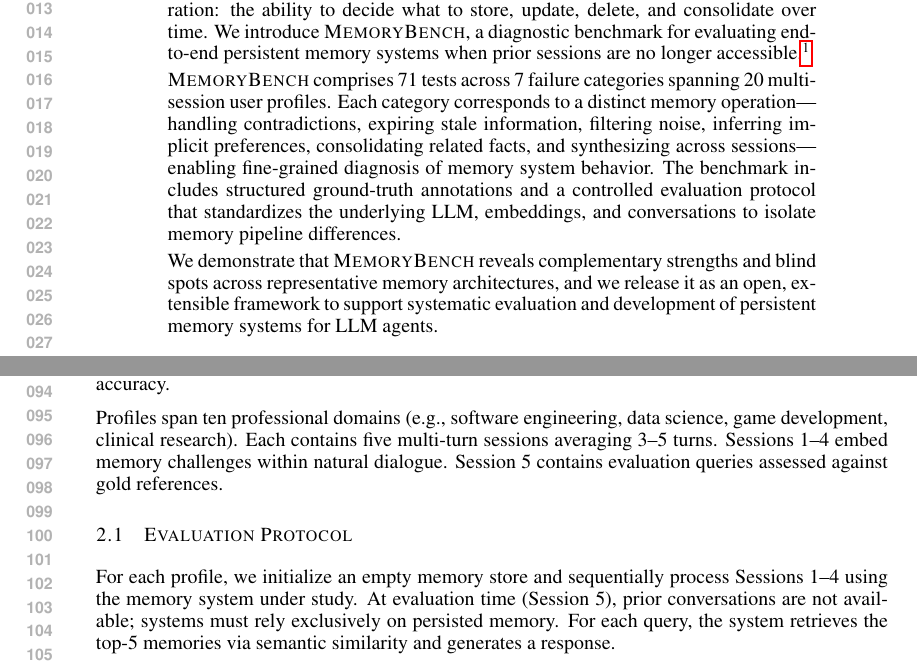
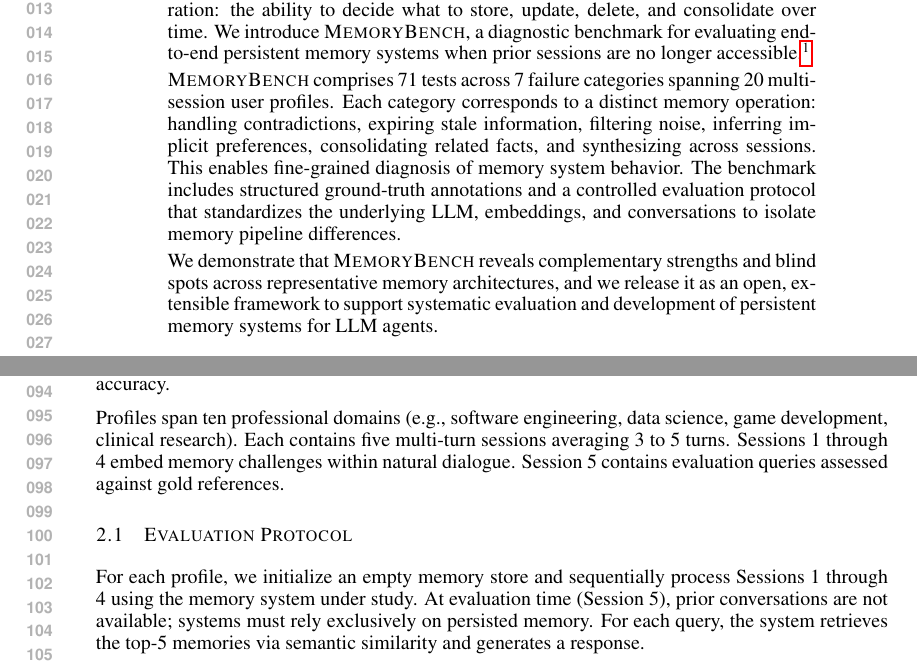
Before and after one commit to Jenverse/Memory-Benchmark-1, a LaTeX paper (shortpaper/short_paper.tex): two parts of pages 1 and 2 of 5, joined at a grey line, cut so that both start at the same text. Compiled offline with pdfLaTeX.

Commit message:
Remove dashes and improve grammar

```diff
--- a/shortpaper/short_paper.tex
+++ b/shortpaper/short_paper.tex
@@ -22,7 +22,7 @@
 \begin{abstract}
 Persistent memory is essential for long-lived LLM agents, yet existing benchmarks primarily evaluate retrieval from available context rather than memory curation: the ability to decide what to store, update, delete, and consolidate over time. We introduce \system{MemoryBench}, a diagnostic benchmark for evaluating end-to-end persistent memory systems when prior sessions are no longer accessible.\footnote{Code and benchmark available at: \url{https://anonymous.4open.science/r/Memory-Benchmark-1-1006/}}
 
-\system{MemoryBench} comprises 71 tests across 7 failure categories spanning 20 multi-session user profiles. Each category corresponds to a distinct memory operation---handling contradictions, expiring stale information, filtering noise, inferring implicit preferences, consolidating related facts, and synthesizing across sessions---enabling fine-grained diagnosis of memory system behavior. The benchmark includes structured ground-truth annotations and a controlled evaluation protocol that standardizes the underlying LLM, embeddings, and conversations to isolate memory pipeline differences.
+\system{MemoryBench} comprises 71 tests across 7 failure categories spanning 20 multi-session user profiles. Each category corresponds to a distinct memory operation: handling contradictions, expiring stale information, filtering noise, inferring implicit preferences, consolidating related facts, and synthesizing across sessions. This enables fine-grained diagnosis of memory system behavior. The benchmark includes structured ground-truth annotations and a controlled evaluation protocol that standardizes the underlying LLM, embeddings, and conversations to isolate memory pipeline differences.
 
 We demonstrate that \system{MemoryBench} reveals complementary strengths and blind spots across representative memory architectures, and we release it as an open, extensible framework to support systematic evaluation and development of persistent memory systems for LLM agents.
 \end{abstract}
@@ -79,11 +79,11 @@ Cross-Session Synthesis & 8 & ``What's my overall learning journey?'' \\
 \end{tabular}
 \end{table}
 
-Profiles span ten professional domains (e.g., software engineering, data science, game development, clinical research). Each contains five multi-turn sessions averaging 3--5 turns. Sessions~1--4 embed memory challenges within natural dialogue. Session~5 contains evaluation queries assessed against gold references.
+Profiles span ten professional domains (e.g., software engineering, data science, game development, clinical research). Each contains five multi-turn sessions averaging 3 to 5 turns. Sessions 1 through 4 embed memory challenges within natural dialogue. Session 5 contains evaluation queries assessed against gold references.
 
 \subsection{Evaluation Protocol}
 
-For each profile, we initialize an empty memory store and sequentially process Sessions~1--4 using the memory system under study. At evaluation time (Session~5), prior conversations are not available; systems must rely exclusively on persisted memory. For each query, the system retrieves the top-5 memories via semantic similarity and generates a response.
+For each profile, we initialize an empty memory store and sequentially process Sessions 1 through 4 using the memory system under study. At evaluation time (Session 5), prior conversations are not available; systems must rely exclusively on persisted memory. For each query, the system retrieves the top-5 memories via semantic similarity and generates a response.
 
 All systems use the same conversational model (GPT-4o-mini), embedding model (text-embedding-3-small), and conversation transcripts to isolate differences in memory management strategies. Responses are scored as \{correct, partially correct, incorrect\}.
 
```
Also changed, not shown: shortpaper/short_paper.pdf, shortpaper/short_paper.tex (2 more changed lines).
